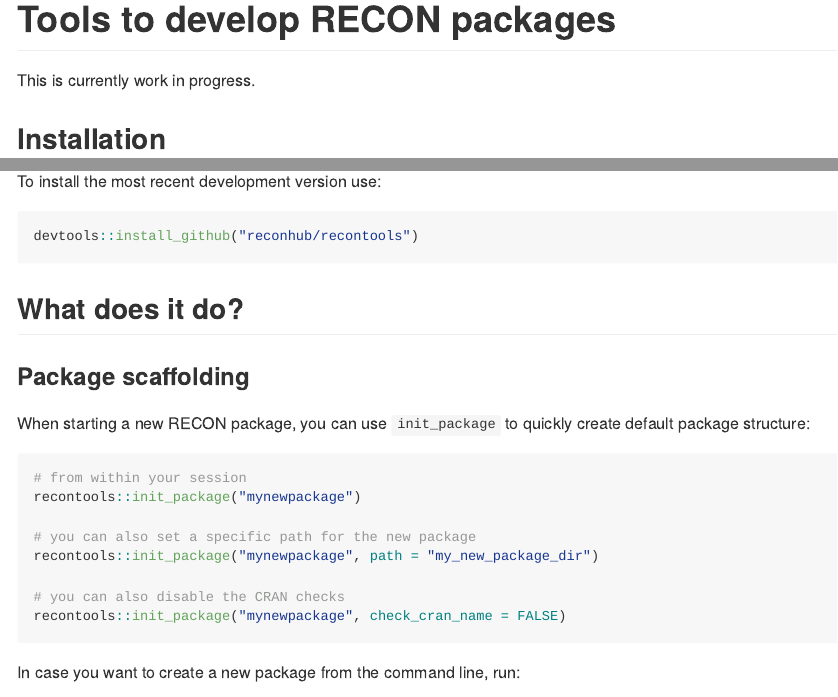
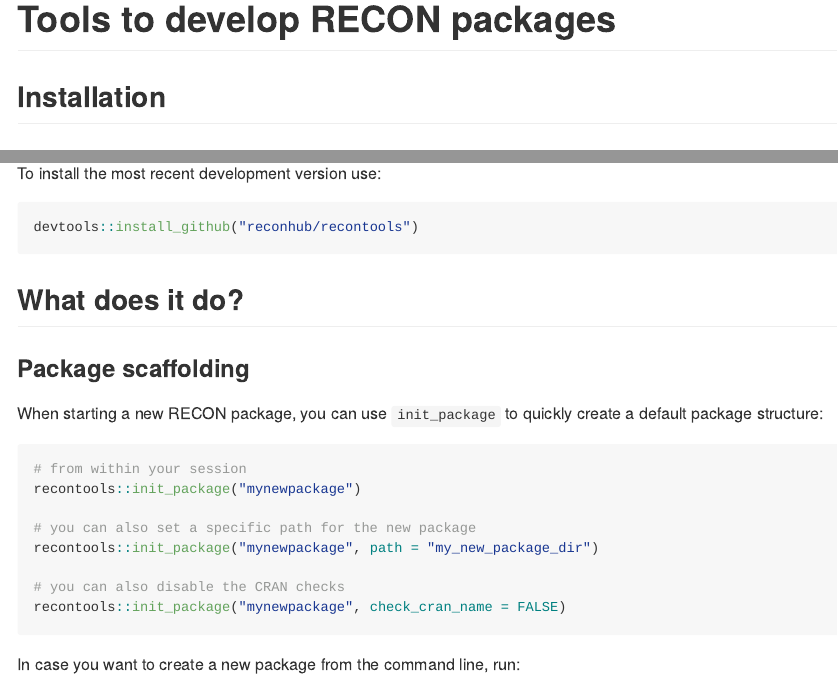
Before and after one commit to reconhub/recontools, an R Markdown document (README.Rmd): the page in a window 1100 px wide, from its top, and a second part further down, joined at a grey line. The pictures show the output file README.md that the author committed with the source, drawn offline in the style of GitHub; badge pictures from the web are left out.

Commit message:
Update readme

````diff
--- a/README.Rmd
+++ b/README.Rmd
@@ -15,8 +15,6 @@ knitr::opts_chunk$set(
 ```
 
 # Tools to develop RECON packages
-
-This is currently work in progress.
 
 ## Installation
 
@@ -36,7 +34,7 @@ devtools::install_github("reconhub/recontools")
 
 ### Package scaffolding
 
-When starting a new RECON package, you can use `init_package` to quickly create default package structure:
+When starting a new RECON package, you can use `init_package` to quickly create a default package structure:
 
 ```{r, eval = FALSE}
 # from within your session
````
Also changed, not shown: README.md, README.Rmd (1 more changed lines).
